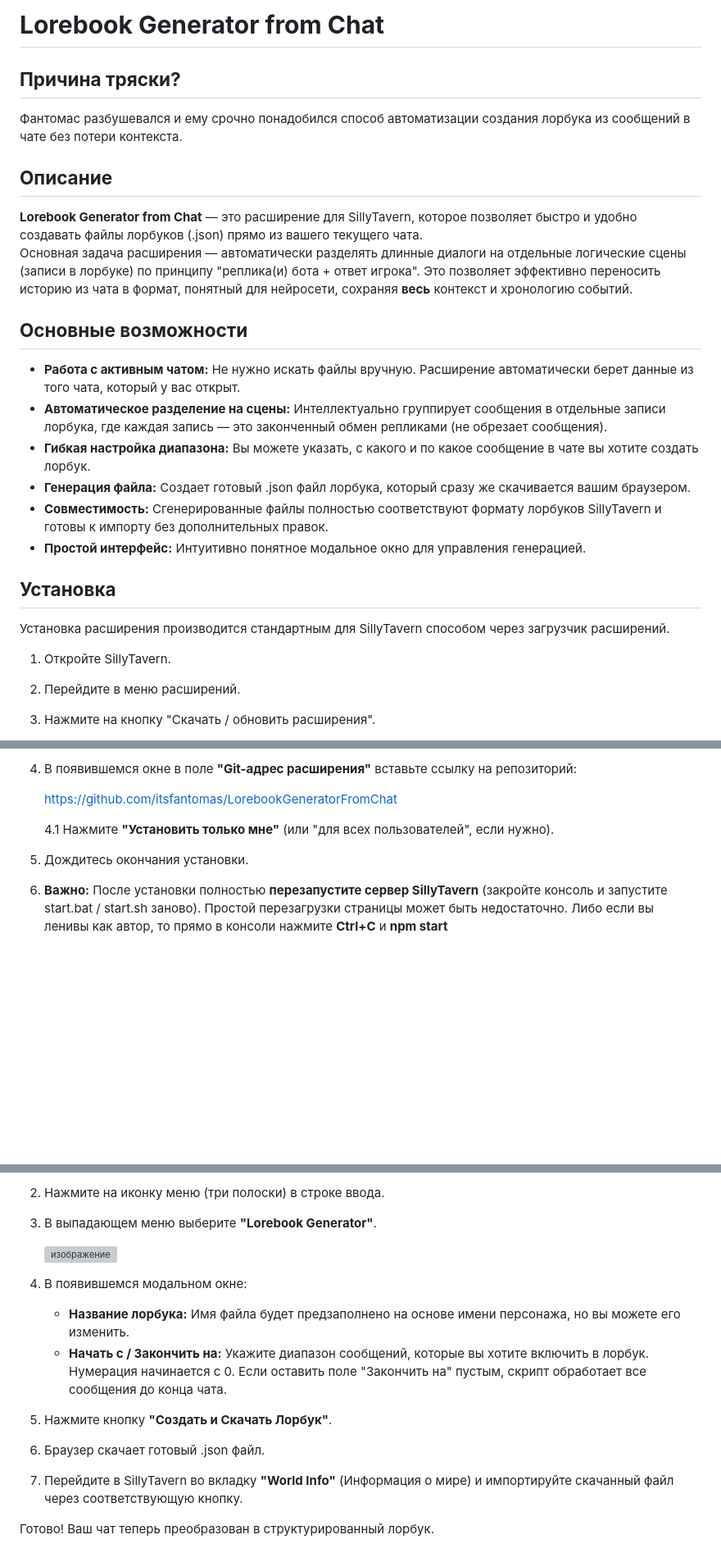
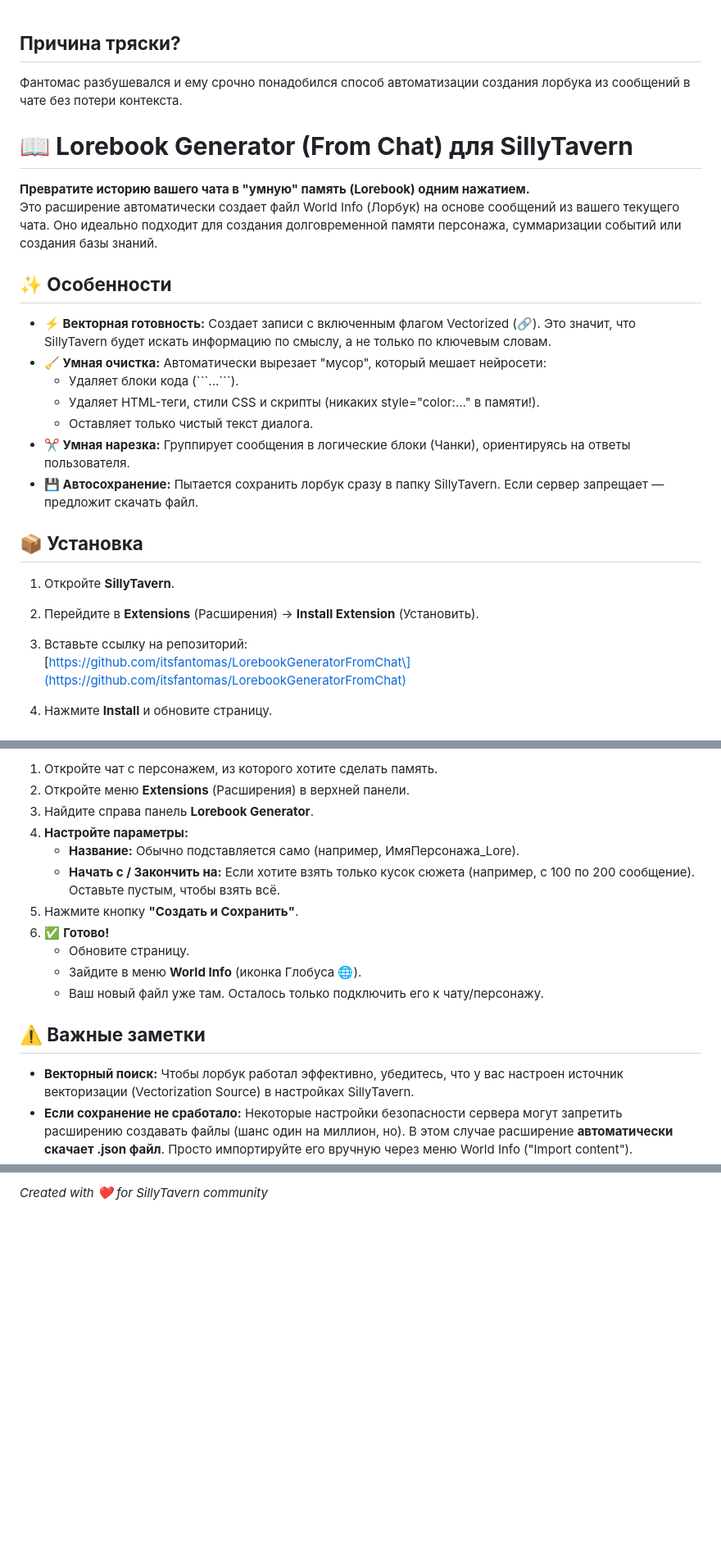
Before and after one commit to MarcuriOrm/LorebookGeneratorFromChat, a Markdown page: README.md, 3 parts joined by grey strips. Shown: that part at 82% size. Rendered like a GitHub page; blank space fills up the shorter version; grey boxes are pictures that could not be loaded.

```diff
--- a/README.md
+++ b/README.md
@@ -1,28 +1,28 @@
-# **Lorebook Generator from Chat**
-
 ## **Причина тряски?**
 
 Фантомас разбушевался и ему срочно понадобился способ автоматизации создания лорбука из сообщений в чате без потери контекста.
 
-## **Описание**
+# **📖 Lorebook Generator (From Chat) для SillyTavern**
 
-**Lorebook Generator from Chat** — это расширение для SillyTavern, которое позволяет быстро и удобно создавать файлы лорбуков (.json) прямо из вашего текущего чата.
-Основная задача расширения — автоматически разделять длинные диалоги на отдельные логические сцены (записи в лорбуке) по принципу "реплика(и) бота \+ ответ игрока". Это позволяет эффективно переносить историю из чата в формат, понятный для нейросети, сохраняя **весь** контекст и хронологию событий.
+**Превратите историю вашего чата в "умную" память (Lorebook) одним нажатием.**
+Это расширение автоматически создает файл World Info (Лорбук) на основе сообщений из вашего текущего чата. Оно идеально подходит для создания долговременной памяти персонажа, суммаризации событий или создания базы знаний.
 
-## **Основные возможности**
+## **✨ Особенности**
 
-* **Работа с активным чатом:** Не нужно искать файлы вручную. Расширение автоматически берет данные из того чата, который у вас открыт.
-* **Автоматическое разделение на сцены:** Интеллектуально группирует сообщения в отдельные записи лорбука, где каждая запись — это законченный обмен репликами (не обрезает сообщения).
-* **Гибкая настройка диапазона:** Вы можете указать, с какого и по какое сообщение в чате вы хотите создать лорбук.
-* **Генерация файла:** Создает готовый .json файл лорбука, который сразу же скачивается вашим браузером.
-* **Совместимость:** Сгенерированные файлы полностью соответствуют формату лорбуков SillyTavern и готовы к импорту без дополнительных правок.
-* **Простой интерфейс:** Интуитивно понятное модальное окно для управления генерацией.
+* **⚡ Векторная готовность:** Создает записи с включенным флагом Vectorized (🔗). Это значит, что SillyTavern будет искать информацию по смыслу, а не только по ключевым словам.
+* **🧹 Умная очистка:** Автоматически вырезает "мусор", который мешает нейросети:
+  * Удаляет блоки кода (\`\`\`...\`\`\`).
+  * Удаляет HTML-теги, стили CSS и скрипты (никаких style="color:..." в памяти\!).
+  * Оставляет только чистый текст диалога.
+* **✂️ Умная нарезка:** Группирует сообщения в логические блоки (Чанки), ориентируясь на ответы пользователя.
+* **💾 Автосохранение:** Пытается сохранить лорбук сразу в папку SillyTavern. Если сервер запрещает — предложит скачать файл.
 
-## **Установка**
+## **📦 Установка**
 
-Установка расширения производится стандартным для SillyTavern способом через загрузчик расширений.
+1. Откройте **SillyTavern**.
+2. Перейдите в **Extensions** (Расширения) \-\> **Install Extension** (Установить).
+3. Вставьте ссылку на репозиторий:
+   \[https://github.com/itsfantomas/LorebookGeneratorFromChat\](https://github.com/itsfantomas/LorebookGeneratorFromChat)
 
-1. Откройте SillyTavern.
-2. Перейдите в меню расширений.
-3. Нажмите на кнопку "Скачать / обновить расширения".
+4. Нажмите **Install** и обновите страницу.
 
@@ -30,9 +30,18 @@
 
-5. В появившемся окне в поле **"Git-адрес расширения"** вставьте ссылку на репозиторий:
+1. Откройте чат с персонажем, из которого хотите сделать память.
+2. Откройте меню **Extensions** (Расширения) в верхней панели.
+3. Найдите справа панель **Lorebook Generator**.
+4. **Настройте параметры:**
+   * **Название:** Обычно подставляется само (например, ИмяПерсонажа\_Lore).
+   * **Начать с / Закончить на:** Если хотите взять только кусок сюжета (например, с 100 по 200 сообщение). Оставьте пустым, чтобы взять всё.
+5. Нажмите кнопку **"Создать и Сохранить"**.
+6. ✅ **Готово\!**
+   * Обновите страницу.
+   * Зайдите в меню **World Info** (иконка Глобуса 🌐).
+   * Ваш новый файл уже там. Осталось только подключить его к чату/персонажу.
 
-   https://github.com/itsfantomas/LorebookGeneratorFromChat
+## **⚠️ Важные заметки**
 
-   4.1 Нажмите **"Установить только мне"** (или "для всех пользователей", если нужно).
-6. Дождитесь окончания установки.
-7. **Важно:** После установки полностью **перезапустите сервер SillyTavern** (закройте консоль и запустите start.bat / start.sh заново). Простой перезагрузки страницы может быть недостаточно. Либо если вы ленивы как автор, то прямо в консоли нажмите **Ctrl+C** и **npm start**
+* **Векторный поиск:** Чтобы лорбук работал эффективно, убедитесь, что у вас настроен источник векторизации (Vectorization Source) в настройках SillyTavern.
+* **Если сохранение не сработало:** Некоторые настройки безопасности сервера могут запретить расширению создавать файлы (шанс один на миллион, но). В этом случае расширение **автоматически скачает .json файл**. Просто импортируйте его вручную через меню World Info ("Import content").
 
@@ -53,14 +48 @@
-3. Нажмите на иконку меню (три полоски) в строке ввода.
-4. В выпадающем меню выберите **"Lorebook Generator"**.
-
-   <img width="410" height="332" alt="изображение" src="https://github.com/user-attachments/assets/7e767613-afe0-4154-9df0-f12e251e3145" />
-
-
-6. В появившемся модальном окне:
-   * **Название лорбука:** Имя файла будет предзаполнено на основе имени персонажа, но вы можете его изменить.
-   * **Начать с / Закончить на:** Укажите диапазон сообщений, которые вы хотите включить в лорбук. Нумерация начинается с 0\. Если оставить поле "Закончить на" пустым, скрипт обработает все сообщения до конца чата.
-7. Нажмите кнопку **"Создать и Скачать Лорбук"**.
-8. Браузер скачает готовый .json файл.
-9. Перейдите в SillyTavern во вкладку **"World Info"** (Информация о мире) и импортируйте скачанный файл через соответствующую кнопку.
-
-Готово\! Ваш чат теперь преобразован в структурированный лорбук.
+*Created with ❤️ for SillyTavern community*
```
Also changed, not shown: other parts of README.md (+1 -15 lines).
